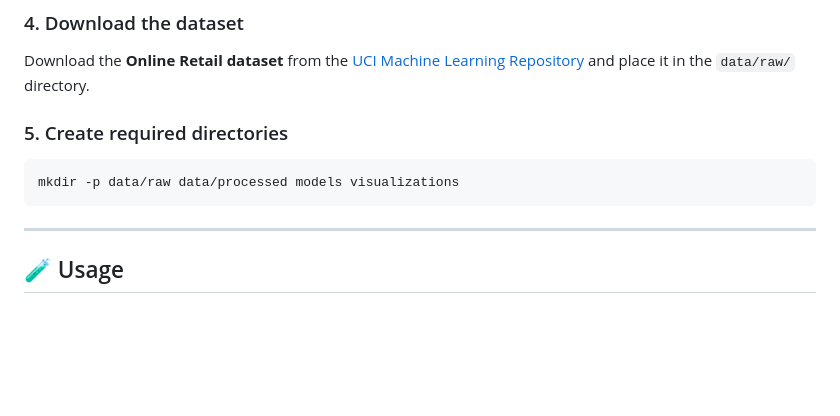
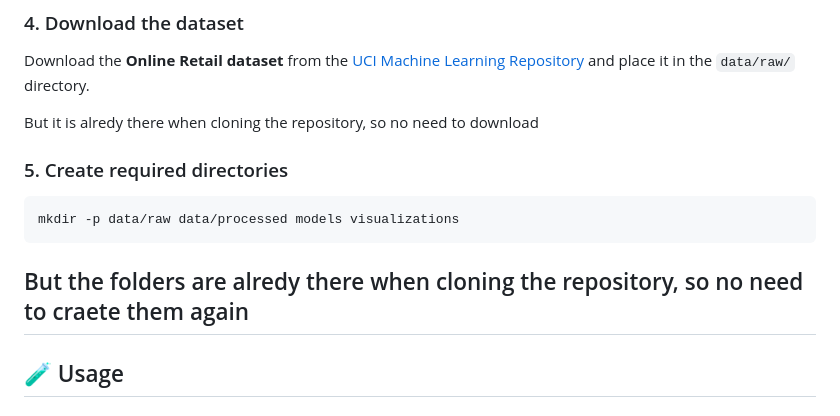
Before and after one commit to raj-deshmukh6403/Retail-Analysis, a Markdown page: README.md, the part around the change. Drawn GitHub-style; blank space fills up the shorter version.

````diff
--- a/README.md
+++ b/README.md
@@ -84,12 +84,14 @@ pip install -r requirements.txt
 
 Download the **Online Retail dataset** from the [UCI Machine Learning Repository](https://archive.ics.uci.edu/ml/datasets/Online+Retail) and place it in the `data/raw/` directory.
 
+But it is alredy there when cloning the repository, so no need to download
+
 ### 5. Create required directories
 
 ```bash
 mkdir -p data/raw data/processed models visualizations
 ```
-
+But the folders are alredy there when cloning the repository, so no need to craete them again
 ---
 
 ## 🧪 Usage
````
